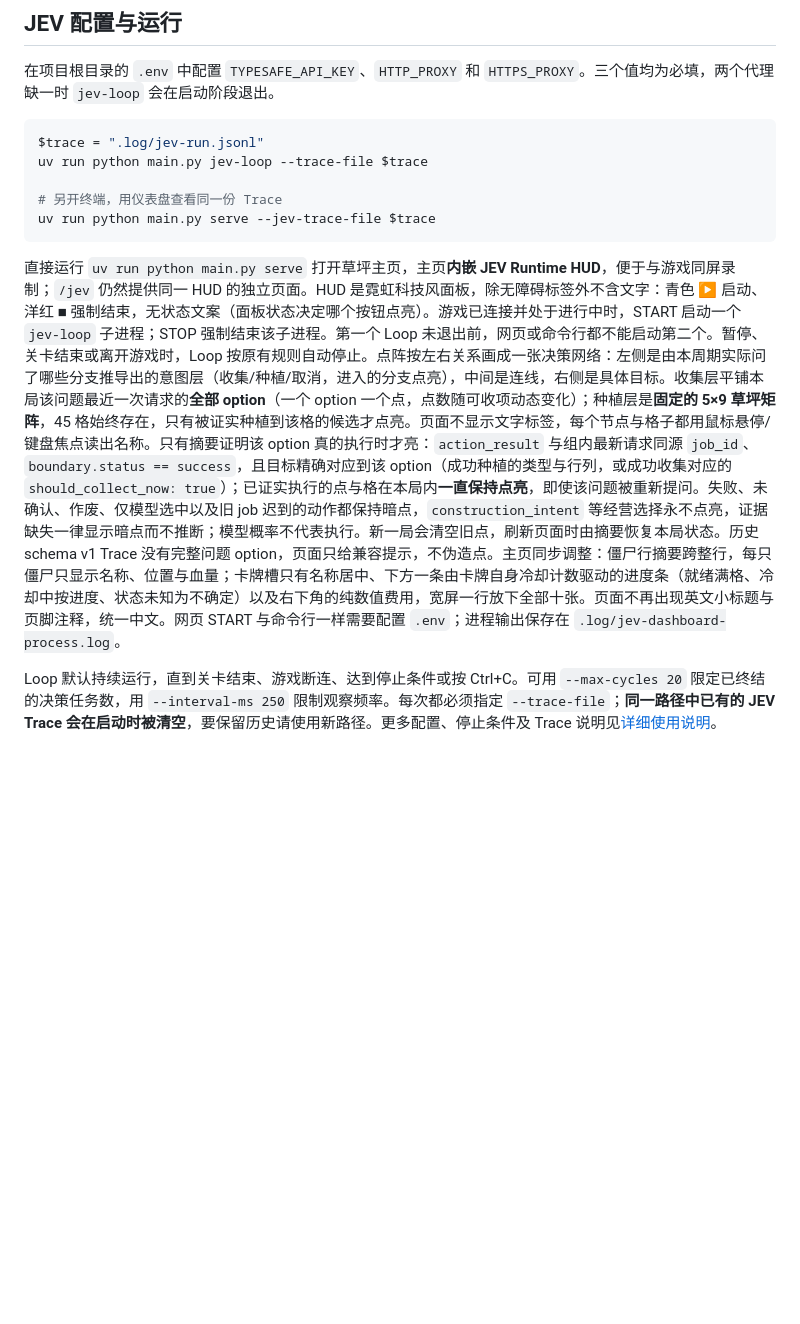
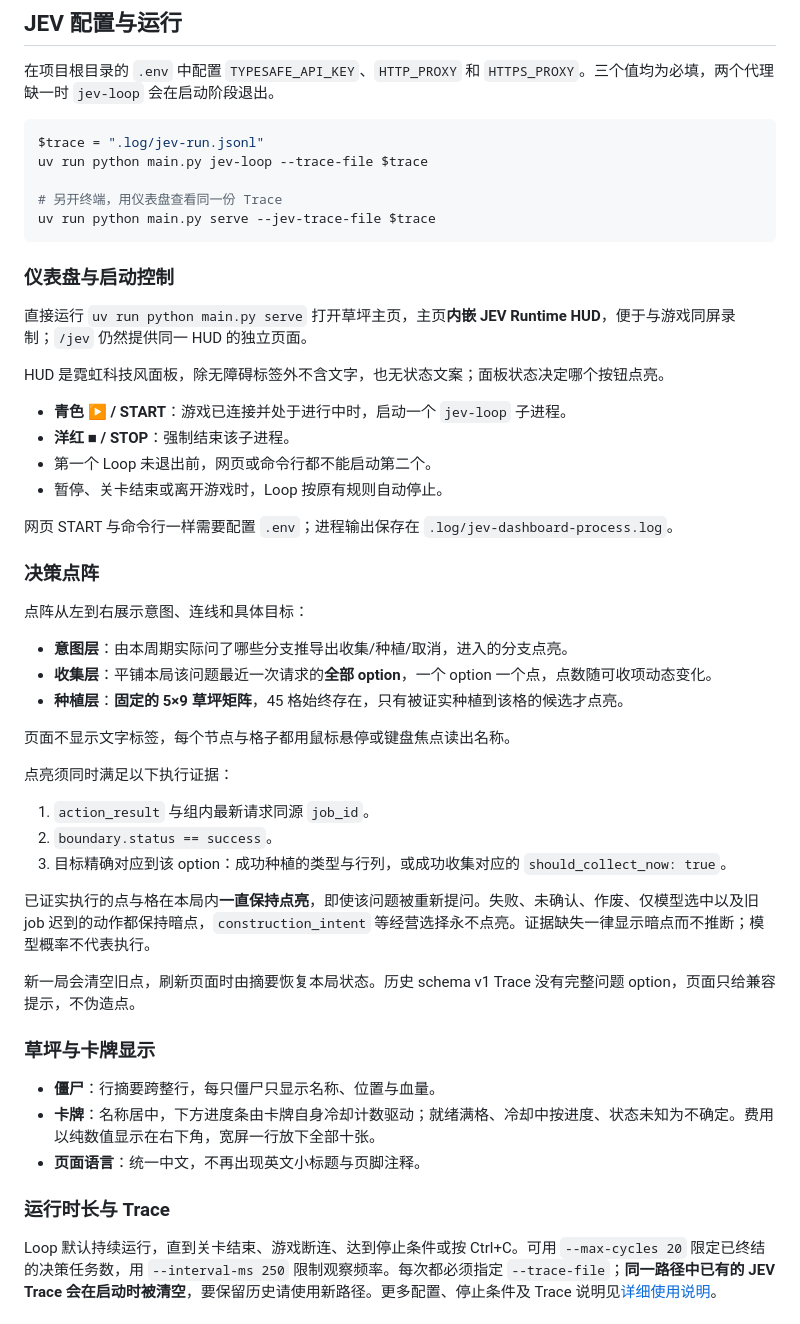
Before and after one commit to isKEKE/JevPvz, a Markdown page: README.zh-CN.md, the part around the change. Drawn GitHub-style; blank space fills up the shorter version.

````diff
--- a/README.zh-CN.md
+++ b/README.zh-CN.md
@@ -52,7 +52,46 @@ uv run python main.py jev-loop --trace-file $trace
 uv run python main.py serve --jev-trace-file $trace
 ```
 
-直接运行 `uv run python main.py serve` 打开草坪主页，主页**内嵌 JEV Runtime HUD**，便于与游戏同屏录制；`/jev` 仍然提供同一 HUD 的独立页面。HUD 是霓虹科技风面板，除无障碍标签外不含文字：青色 ▶ 启动、洋红 ■ 强制结束，无状态文案（面板状态决定哪个按钮点亮）。游戏已连接并处于进行中时，START 启动一个 `jev-loop` 子进程；STOP 强制结束该子进程。第一个 Loop 未退出前，网页或命令行都不能启动第二个。暂停、关卡结束或离开游戏时，Loop 按原有规则自动停止。点阵按左右关系画成一张决策网络：左侧是由本周期实际问了哪些分支推导出的意图层（收集/种植/取消，进入的分支点亮），中间是连线，右侧是具体目标。收集层平铺本局该问题最近一次请求的**全部 option**（一个 option 一个点，点数随可收项动态变化）；种植层是**固定的 5×9 草坪矩阵**，45 格始终存在，只有被证实种植到该格的候选才点亮。页面不显示文字标签，每个节点与格子都用鼠标悬停/键盘焦点读出名称。只有摘要证明该 option 真的执行时才亮：`action_result` 与组内最新请求同源 `job_id`、`boundary.status == success`，且目标精确对应到该 option（成功种植的类型与行列，或成功收集对应的 `should_collect_now: true`）；已证实执行的点与格在本局内**一直保持点亮**，即使该问题被重新提问。失败、未确认、作废、仅模型选中以及旧 job 迟到的动作都保持暗点，`construction_intent` 等经营选择永不点亮，证据缺失一律显示暗点而不推断；模型概率不代表执行。新一局会清空旧点，刷新页面时由摘要恢复本局状态。历史 schema v1 Trace 没有完整问题 option，页面只给兼容提示，不伪造点。主页同步调整：僵尸行摘要跨整行，每只僵尸只显示名称、位置与血量；卡牌槽只有名称居中、下方一条由卡牌自身冷却计数驱动的进度条（就绪满格、冷却中按进度、状态未知为不确定）以及右下角的纯数值费用，宽屏一行放下全部十张。页面不再出现英文小标题与页脚注释，统一中文。网页 START 与命令行一样需要配置 `.env`；进程输出保存在 `.log/jev-dashboard-process.log`。
+### 仪表盘与启动控制
+
+直接运行 `uv run python main.py serve` 打开草坪主页，主页**内嵌 JEV Runtime HUD**，便于与游戏同屏录制；`/jev` 仍然提供同一 HUD 的独立页面。
+
+HUD 是霓虹科技风面板，除无障碍标签外不含文字，也无状态文案；面板状态决定哪个按钮点亮。
+
+- **青色 ▶ / START**：游戏已连接并处于进行中时，启动一个 `jev-loop` 子进程。
+- **洋红 ■ / STOP**：强制结束该子进程。
+- 第一个 Loop 未退出前，网页或命令行都不能启动第二个。
+- 暂停、关卡结束或离开游戏时，Loop 按原有规则自动停止。
+
+网页 START 与命令行一样需要配置 `.env`；进程输出保存在 `.log/jev-dashboard-process.log`。
+
+### 决策点阵
+
+点阵从左到右展示意图、连线和具体目标：
+
+- **意图层**：由本周期实际问了哪些分支推导出收集/种植/取消，进入的分支点亮。
+- **收集层**：平铺本局该问题最近一次请求的**全部 option**，一个 option 一个点，点数随可收项动态变化。
+- **种植层**：**固定的 5×9 草坪矩阵**，45 格始终存在，只有被证实种植到该格的候选才点亮。
+
+页面不显示文字标签，每个节点与格子都用鼠标悬停或键盘焦点读出名称。
+
+点亮须同时满足以下执行证据：
+
+1. `action_result` 与组内最新请求同源 `job_id`。
+2. `boundary.status == success`。
+3. 目标精确对应到该 option：成功种植的类型与行列，或成功收集对应的 `should_collect_now: true`。
+
+已证实执行的点与格在本局内**一直保持点亮**，即使该问题被重新提问。失败、未确认、作废、仅模型选中以及旧 job 迟到的动作都保持暗点，`construction_intent` 等经营选择永不点亮。证据缺失一律显示暗点而不推断；模型概率不代表执行。
+
+新一局会清空旧点，刷新页面时由摘要恢复本局状态。历史 schema v1 Trace 没有完整问题 option，页面只给兼容提示，不伪造点。
+
+### 草坪与卡牌显示
+
+- **僵尸**：行摘要跨整行，每只僵尸只显示名称、位置与血量。
+- **卡牌**：名称居中，下方进度条由卡牌自身冷却计数驱动；就绪满格、冷却中按进度、状态未知为不确定。费用以纯数值显示在右下角，宽屏一行放下全部十张。
+- **页面语言**：统一中文，不再出现英文小标题与页脚注释。
+
+### 运行时长与 Trace
 
 Loop 默认持续运行，直到关卡结束、游戏断连、达到停止条件或按 Ctrl+C。可用 `--max-cycles 20` 限定已终结的决策任务数，用 `--interval-ms 250` 限制观察频率。每次都必须指定 `--trace-file`；**同一路径中已有的 JEV Trace 会在启动时被清空**，要保留历史请使用新路径。更多配置、停止条件及 Trace 说明见[详细使用说明](docs/usage.md#jev-决策循环会操作游戏)。
 
````
Also changed, not shown: README.md (+40 -1 lines).
